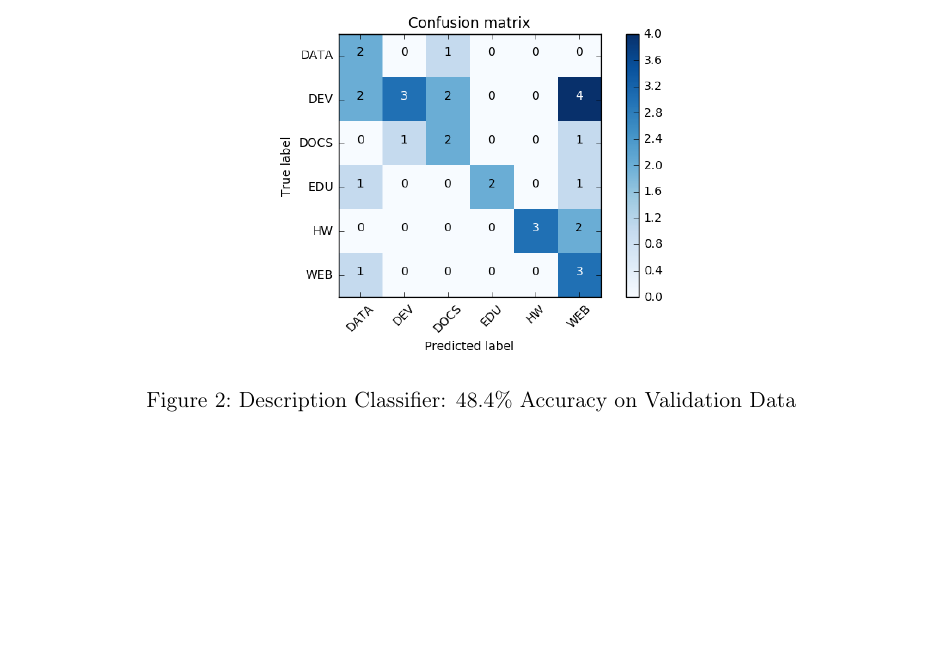
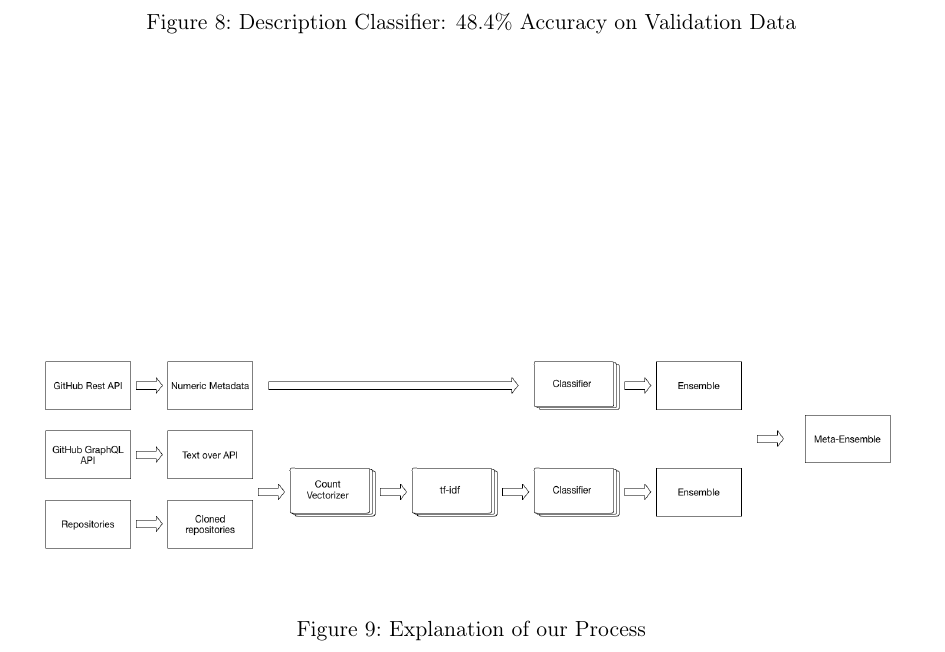
Before and after one commit to WGierke/git_better, a LaTeX document (documentation/documentation.tex, which reads documentation/appendix-general.tex): part of page 10 of 55 before the commit and part of page 22 of 55 after it, cut so that both start at the same text, the shorter picture padded with empty space. Compiled offline with pdfLaTeX; an older LaTeX class or package is replaced by its successor.

Commit message:
Move in Appendix

```diff
--- a/documentation/appendix-general.tex
+++ b/documentation/appendix-general.tex
@@ -146,0 +158,10 @@ LANGUAGE\_*            & How much code was written in the language in percent (e
+	\caption{Description Classifier: 48.4\% Accuracy on Validation Data}
+	\label{confusion-matrix-description-classifier}
+\end{figure}
+
+\begin{figure}[h]
+	\centering
+		\includegraphics[width=16cm]{graphics/process.png}
+	\caption{Explanation of our Process}
+	\label{process}
+\end{figure}
```
Also changed, not shown: documentation/appendix-readme.tex (+1 -1 lines), documentation/documentation.tex (+0 -13 lines), documentation/appendix-general.tex (11 more changed lines).
